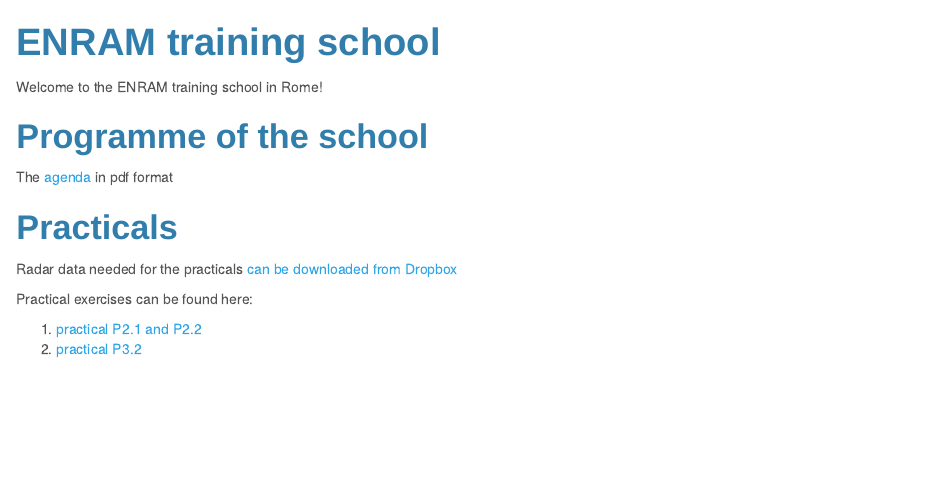
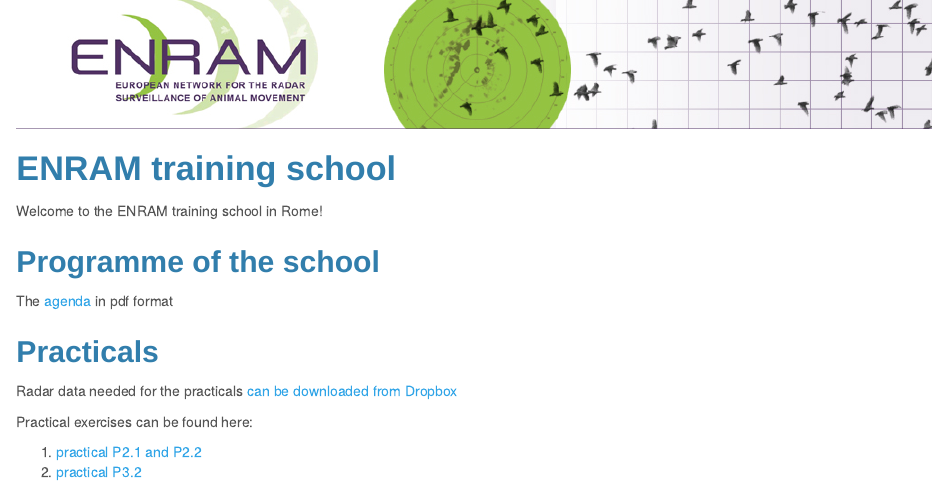
Before and after one commit to adokter/ENRAM-training, an R Markdown document (welcome.Rmd): the page in a window 1100 px wide, from its top. The pictures show the output file welcome.html that the author committed with the source, opened offline.

Commit message:
added banner

```diff
--- a/welcome.Rmd
+++ b/welcome.Rmd
@@ -1,17 +1,19 @@
 ---
-title: "ENRAM training school"
 output:
   html_document:
     theme: cerulean
     highlight: pygments
     css: ./lab.css
 ---
+![](https://raw.githubusercontent.com/adokter/ENRAM-training/master/enramlogo1.jpg)
+
+# ENRAM training school
 Welcome to the ENRAM training school in Rome!
 
-# Programme of the school
+## Programme of the school
 The [agenda](http://adriaandokter.com/ENRAMtraining/agenda.pdf) in pdf format
 
-# Practicals
+## Practicals
 
 Radar data needed for the practicals [can be downloaded from Dropbox](https://www.dropbox.com/sh/ajwdo578jfitlsk/AAC6FyCUNGq34K4QdhfQd4wea?dl=0)
 
```
Also changed, not shown: welcome.html.
